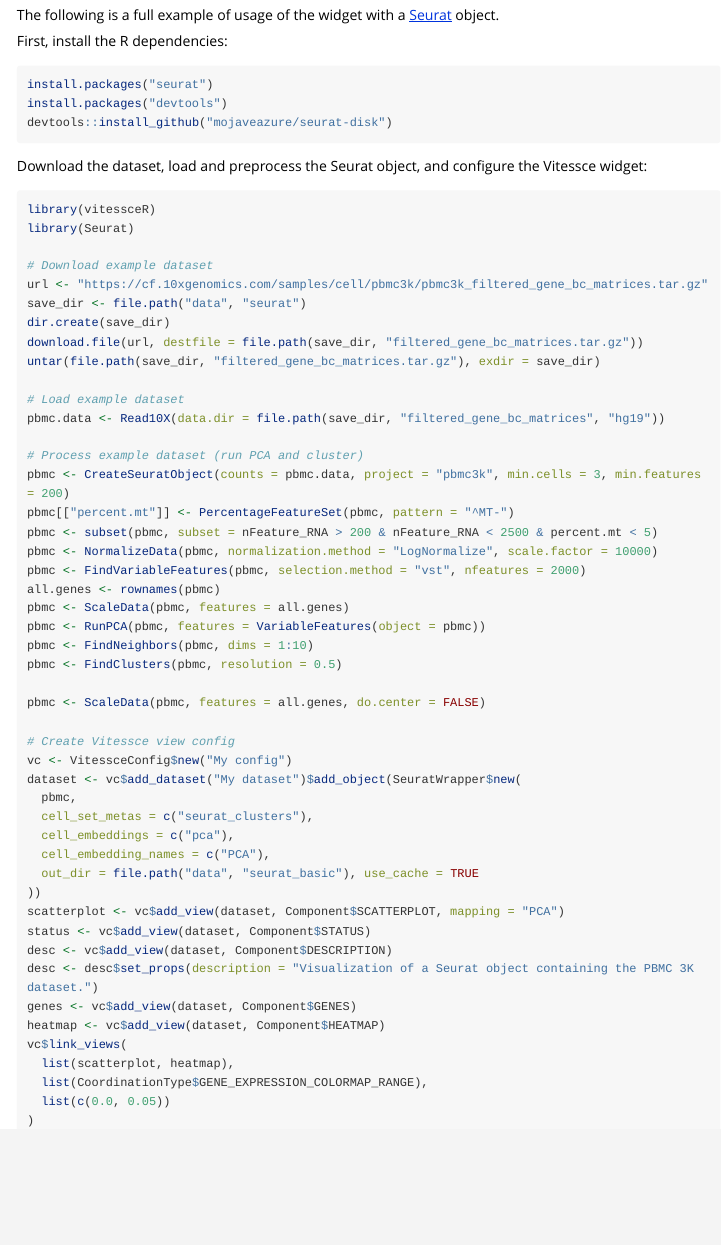
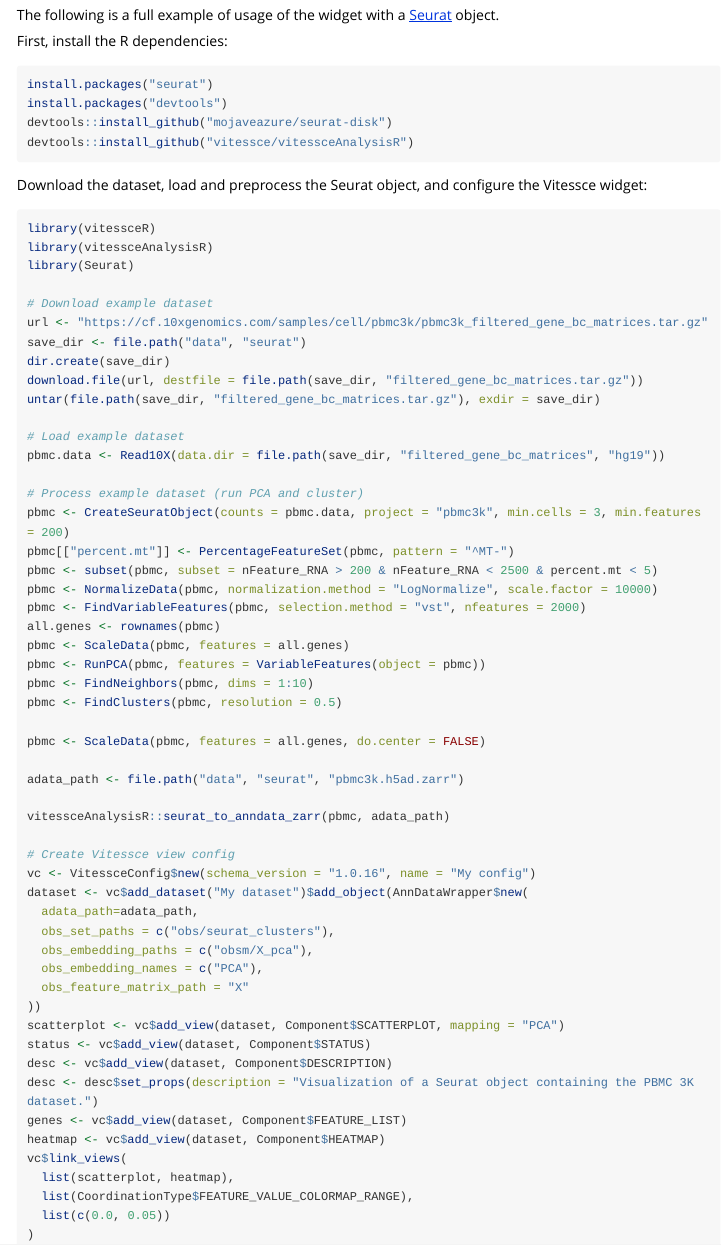
Before and after one commit to vitessce/vitessceR, an R Markdown document (vignettes/seurat_basic.Rmd): the page in a window 1100 px wide, from 70 px down. Rendered offline with R 4.5, knitr and Pandoc, with nearby package versions; long lines of code are wrapped.

Commit message:
Update vignette

````diff
--- a/vignettes/seurat_basic.Rmd
+++ b/vignettes/seurat_basic.Rmd
@@ -16,6 +16,7 @@
 install.packages("seurat")
 install.packages("devtools")
 devtools::install_github("mojaveazure/seurat-disk")
+devtools::install_github("vitessce/vitessceAnalysisR")
 ```
 
 
@@ -23,6 +24,7 @@
 
 ```r
 library(vitessceR)
+library(vitessceAnalysisR)
 library(Seurat)
 
 # Download example dataset
@@ -49,24 +51,28 @@
 
 pbmc <- ScaleData(pbmc, features = all.genes, do.center = FALSE)
 
+adata_path <- file.path("data", "seurat", "pbmc3k.h5ad.zarr")
+
+vitessceAnalysisR::seurat_to_anndata_zarr(pbmc, adata_path)
+
 # Create Vitessce view config
-vc <- VitessceConfig$new("My config")
-dataset <- vc$add_dataset("My dataset")$add_object(SeuratWrapper$new(
-  pbmc,
-  cell_set_metas = c("seurat_clusters"),
-  cell_embeddings = c("pca"),
-  cell_embedding_names = c("PCA"),
-  out_dir = file.path("data", "seurat_basic"), use_cache = TRUE
+vc <- VitessceConfig$new(schema_version = "1.0.16", name = "My config")
+dataset <- vc$add_dataset("My dataset")$add_object(AnnDataWrapper$new(
+  adata_path=adata_path,
+  obs_set_paths = c("obs/seurat_clusters"),
+  obs_embedding_paths = c("obsm/X_pca"),
+  obs_embedding_names = c("PCA"),
+  obs_feature_matrix_path = "X"
 ))
 scatterplot <- vc$add_view(dataset, Component$SCATTERPLOT, mapping = "PCA")
 status <- vc$add_view(dataset, Component$STATUS)
 desc <- vc$add_view(dataset, Component$DESCRIPTION)
 desc <- desc$set_props(description = "Visualization of a Seurat object containing the PBMC 3K dataset.")
-genes <- vc$add_view(dataset, Component$GENES)
+genes <- vc$add_view(dataset, Component$FEATURE_LIST)
 heatmap <- vc$add_view(dataset, Component$HEATMAP)
 vc$link_views(
   list(scatterplot, heatmap),
-  list(CoordinationType$GENE_EXPRESSION_COLORMAP_RANGE),
+  list(CoordinationType$FEATURE_VALUE_COLORMAP_RANGE),
   list(c(0.0, 0.05))
 )
 vc$layout(hconcat(
````
Also changed, not shown: R/constants.R (+4 -1 lines).
